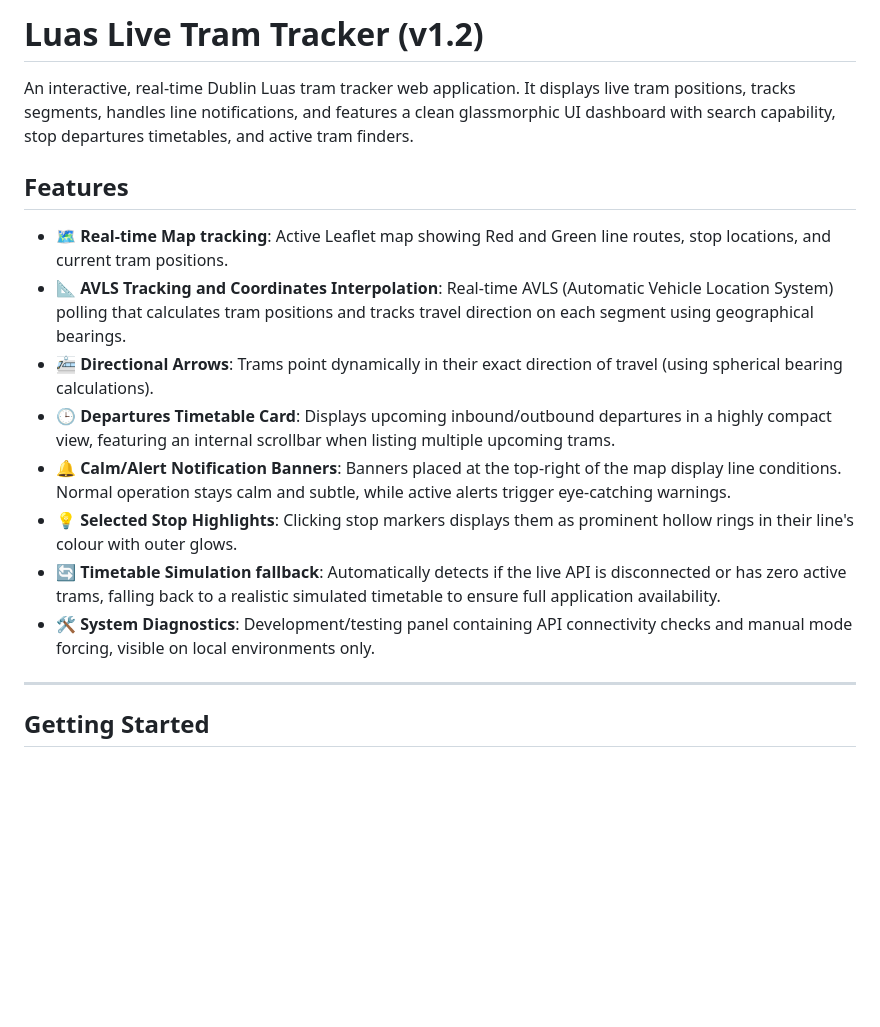
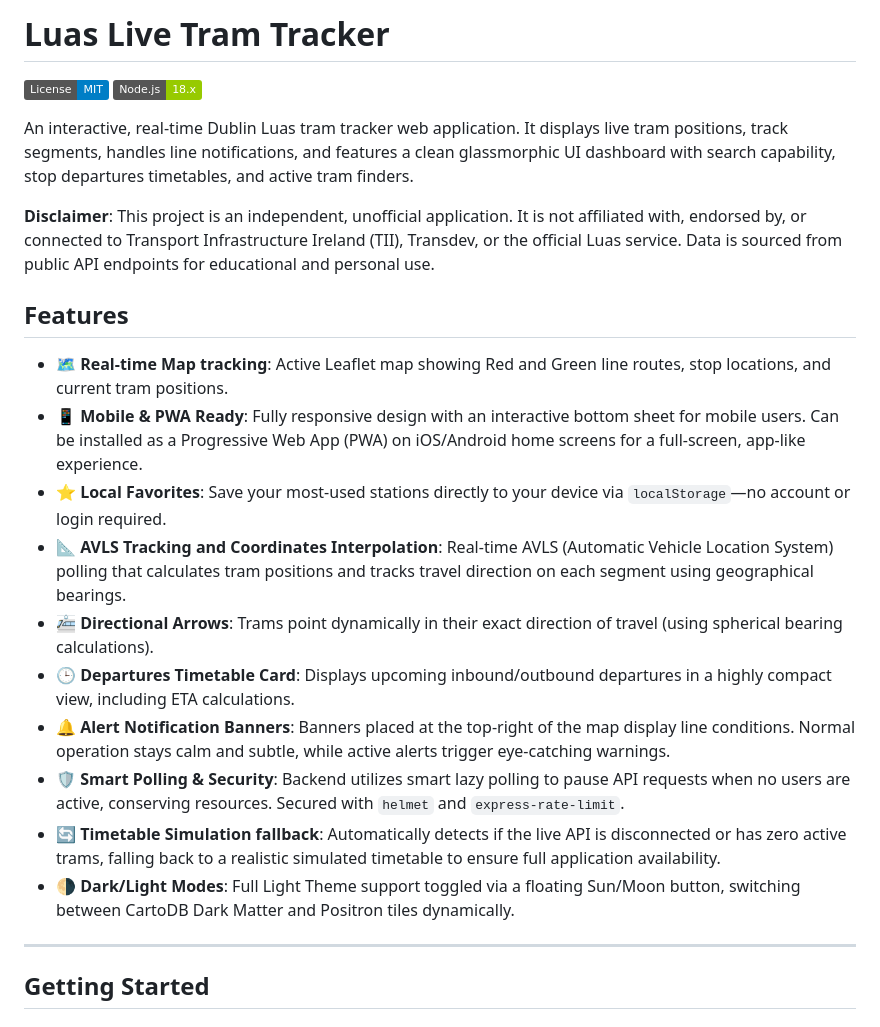
Before and after one commit to wilajeni/luas-live-tram-tracker, a Markdown page: README.md, the part around one of its changes. GitHub-like rendering; badges without logos; blank space fills up the shorter version.

```diff
--- a/README.md
+++ b/README.md
@@ -1,17 +1,24 @@
-# Luas Live Tram Tracker (v1.2)
+# Luas Live Tram Tracker
 
-An interactive, real-time Dublin Luas tram tracker web application. It displays live tram positions, tracks segments, handles line notifications, and features a clean glassmorphic UI dashboard with search capability, stop departures timetables, and active tram finders.
+![License: MIT](https://img.shields.io/badge/License-MIT-blue.svg)
+![Node.js](https://img.shields.io/badge/Node.js-18.x-green.svg)
+
+An interactive, real-time Dublin Luas tram tracker web application. It displays live tram positions, track segments, handles line notifications, and features a clean glassmorphic UI dashboard with search capability, stop departures timetables, and active tram finders.
+
+**Disclaimer**: This project is an independent, unofficial application. It is not affiliated with, endorsed by, or connected to Transport Infrastructure Ireland (TII), Transdev, or the official Luas service. Data is sourced from public API endpoints for educational and personal use.
 
 ## Features
 
 - 🗺️ **Real-time Map tracking**: Active Leaflet map showing Red and Green line routes, stop locations, and current tram positions.
+- 📱 **Mobile & PWA Ready**: Fully responsive design with an interactive bottom sheet for mobile users. Can be installed as a Progressive Web App (PWA) on iOS/Android home screens for a full-screen, app-like experience.
+- ⭐ **Local Favorites**: Save your most-used stations directly to your device via `localStorage`—no account or login required.
 - 📐 **AVLS Tracking and Coordinates Interpolation**: Real-time AVLS (Automatic Vehicle Location System) polling that calculates tram positions and tracks travel direction on each segment using geographical bearings.
 - 🚈 **Directional Arrows**: Trams point dynamically in their exact direction of travel (using spherical bearing calculations).
-- 🕒 **Departures Timetable Card**: Displays upcoming inbound/outbound departures in a highly compact view, featuring an internal scrollbar when listing multiple upcoming trams.
-- 🔔 **Calm/Alert Notification Banners**: Banners placed at the top-right of the map display line conditions. Normal operation stays calm and subtle, while active alerts trigger eye-catching warnings.
-- 💡 **Selected Stop Highlights**: Clicking stop markers displays them as prominent hollow rings in their line's colour with outer glows.
+- 🕒 **Departures Timetable Card**: Displays upcoming inbound/outbound departures in a highly compact view, including ETA calculations.
+- 🔔 **Alert Notification Banners**: Banners placed at the top-right of the map display line conditions. Normal operation stays calm and subtle, while active alerts trigger eye-catching warnings.
+- 🛡️ **Smart Polling & Security**: Backend utilizes smart lazy polling to pause API requests when no users are active, conserving resources. Secured with `helmet` and `express-rate-limit`.
 - 🔄 **Timetable Simulation fallback**: Automatically detects if the live API is disconnected or has zero active trams, falling back to a realistic simulated timetable to ensure full application availability.
-- 🛠️ **System Diagnostics**: Development/testing panel containing API connectivity checks and manual mode forcing, visible on local environments only.
+- 🌗 **Dark/Light Modes**: Full Light Theme support toggled via a floating Sun/Moon button, switching between CartoDB Dark Matter and Positron tiles dynamically.
 
 ---
 
```
Also changed, not shown: other parts of README.md (+26 -45 lines).
